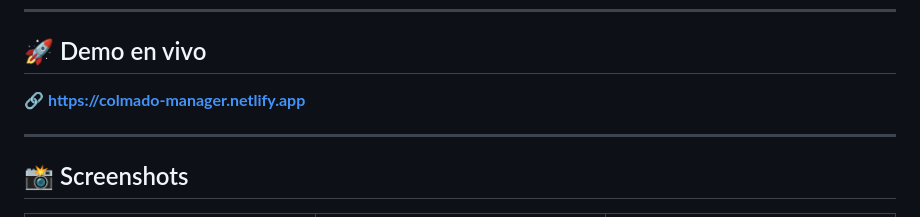
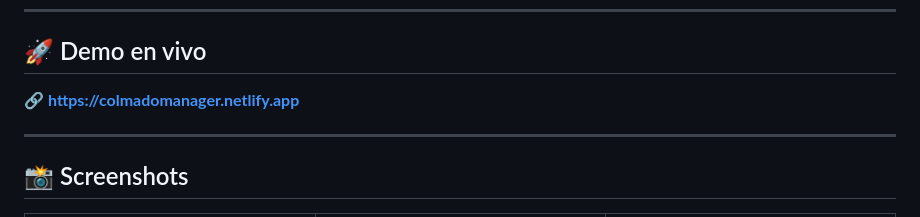
Before and after one commit to Bredalis/ColmadoManager, a Markdown page: README.md, the part around the change. GitHub-like rendering.

Commit message:
Fix link formatting in README

```diff
--- a/README.md
+++ b/README.md
@@ -76,7 +76,7 @@ Sabemos que en un colmado no hay tiempo para apps complicadas. Por eso ColmadoMa
 
 ## 🚀 Demo en vivo
 
-🔗 **[https://colmado-manager.netlify.app](https://colmadomanager.netlify.app)**
+🔗 **[https://colmadomanager.netlify.app](https://colmadomanager.netlify.app)**
 
 ---
 
```
